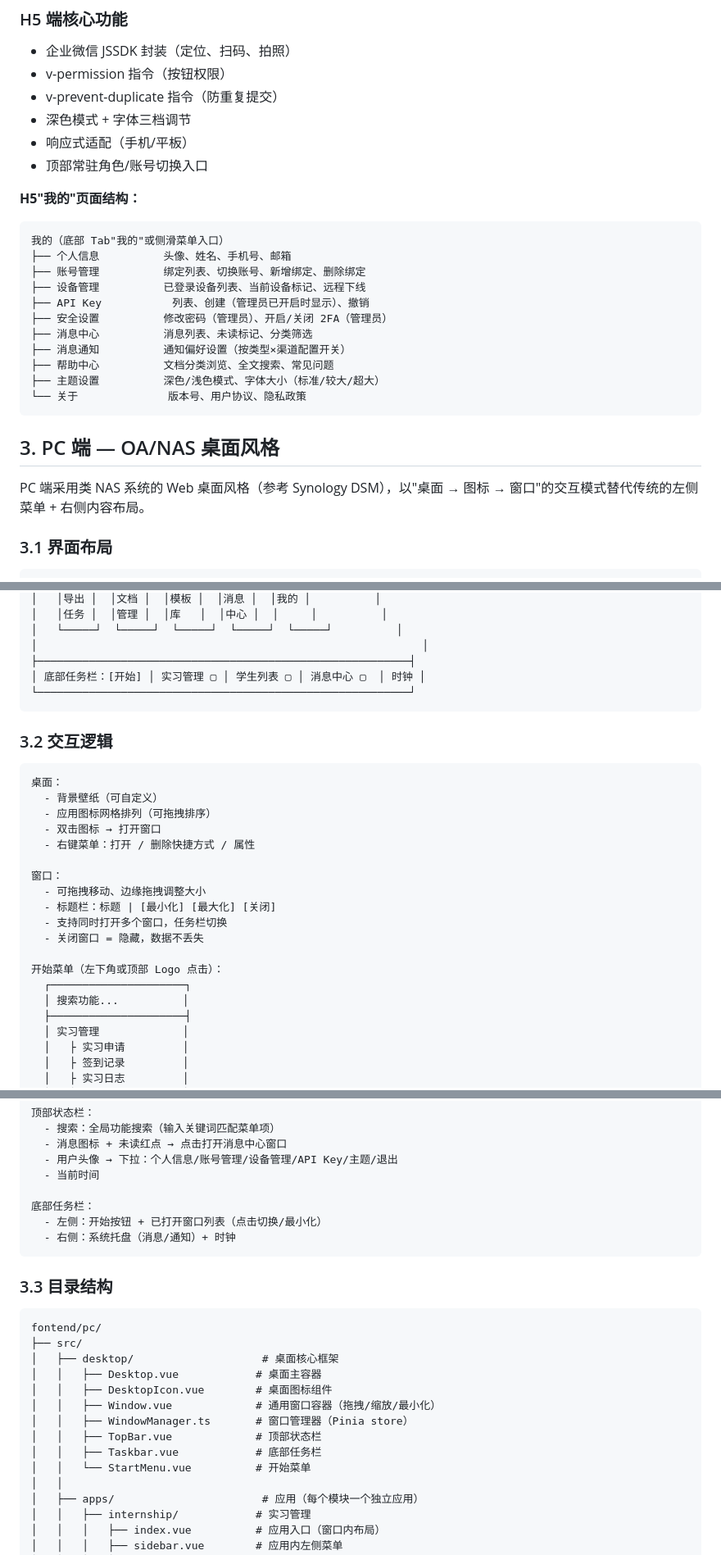
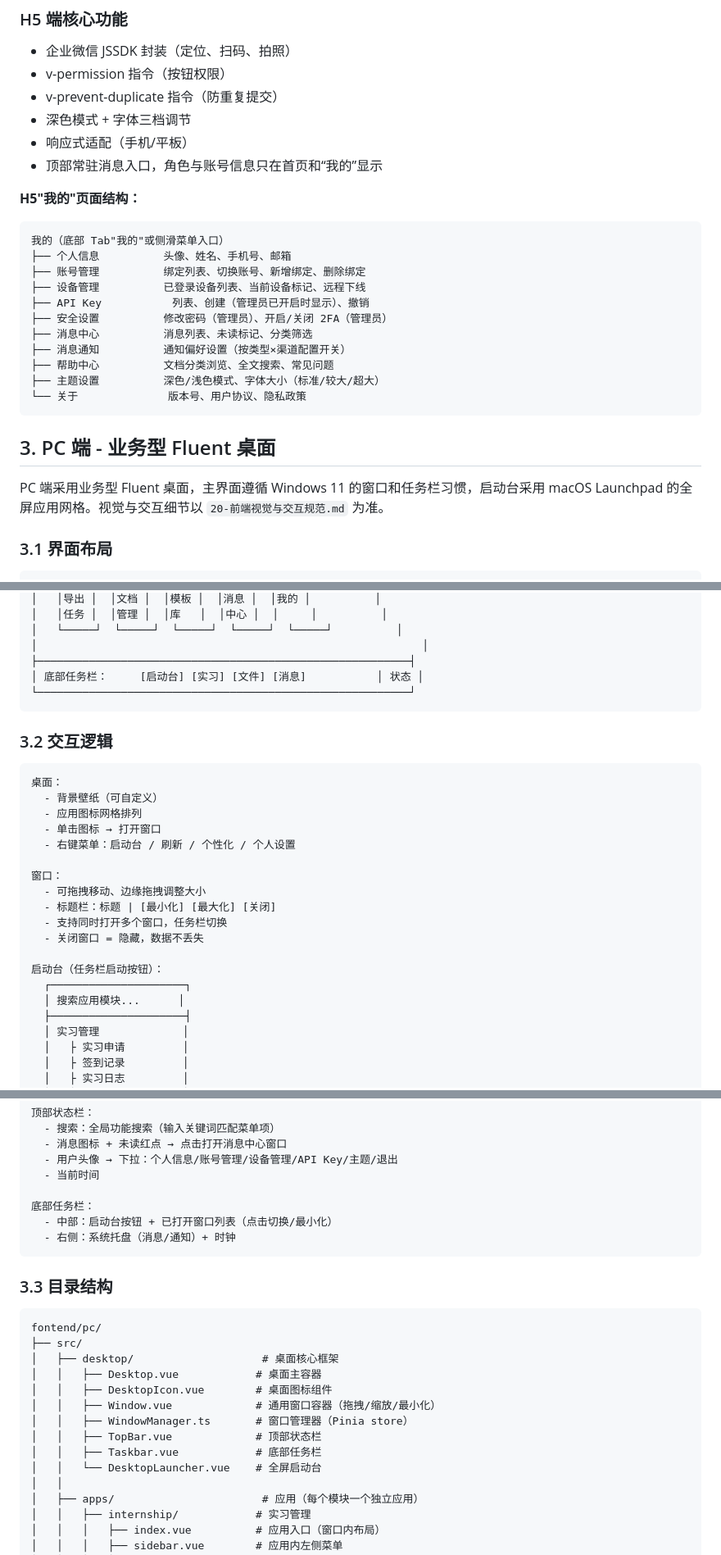
Before and after one commit to isle24/practicalSystem, a Markdown page: doc/12-前端架构设计.md, 3 parts joined by grey strips. Shown at 82% size. Drawn GitHub-style.

````diff
--- a/doc/12-前端架构设计.md
+++ b/doc/12-前端架构设计.md
@@ -42,7 +42,7 @@ fontend/h5/
 - v-prevent-duplicate 指令（防重复提交）
 - 深色模式 + 字体三档调节
 - 响应式适配（手机/平板）
-- 顶部常驻角色/账号切换入口
+- 顶部常驻消息入口，角色与账号信息只在首页和“我的”显示
 
 **H5"我的"页面结构：**
 
@@ -60,9 +60,9 @@ fontend/h5/
 └── 关于              版本号、用户协议、隐私政策
 ```
 
-## 3. PC 端 — OA/NAS 桌面风格
+## 3. PC 端 - 业务型 Fluent 桌面
 
-PC 端采用类 NAS 系统的 Web 桌面风格（参考 Synology DSM），以"桌面 → 图标 → 窗口"的交互模式替代传统的左侧菜单 + 右侧内容布局。
+PC 端采用业务型 Fluent 桌面，主界面遵循 Windows 11 的窗口和任务栏习惯，启动台采用 macOS Launchpad 的全屏应用网格。视觉与交互细节以 `20-前端视觉与交互规范.md` 为准。
 
 ### 3.1 界面布局
 
@@ -82,7 +82,7 @@ PC 端采用类 NAS 系统的 Web 桌面风格（参考 Synology DSM），以"
 │   └─────┘  └─────┘  └─────┘  └─────┘  └─────┘          │
 │                                                            │
 ├──────────────────────────────────────────────────────────┤
-│ 底部任务栏：[开始] │ 实习管理 ▢ │ 学生列表 ▢ │ 消息中心 ▢  │ 时钟 │
+│ 底部任务栏：     [启动台] [实习] [文件] [消息]           │ 状态 │
 └──────────────────────────────────────────────────────────┘
 ```
 
@@ -91,9 +91,9 @@ PC 端采用类 NAS 系统的 Web 桌面风格（参考 Synology DSM），以"
 ```
 桌面：
   - 背景壁纸（可自定义）
-  - 应用图标网格排列（可拖拽排序）
-  - 双击图标 → 打开窗口
-  - 右键菜单：打开 / 删除快捷方式 / 属性
+  - 应用图标网格排列
+  - 单击图标 → 打开窗口
+  - 右键菜单：启动台 / 刷新 / 个性化 / 个人设置
 
 窗口：
   - 可拖拽移动、边缘拖拽调整大小
@@ -101,9 +101,9 @@ PC 端采用类 NAS 系统的 Web 桌面风格（参考 Synology DSM），以"
   - 支持同时打开多个窗口，任务栏切换
   - 关闭窗口 = 隐藏，数据不丢失
 
-开始菜单（左下角或顶部 Logo 点击）：
+启动台（任务栏启动按钮）：
   ┌─────────────────────┐
-  │ 搜索功能...          │
+  │ 搜索应用模块...      │
   ├─────────────────────┤
   │ 实习管理             │
   │   ├ 实习申请         │
@@ -122,7 +122,7 @@ PC 端采用类 NAS 系统的 Web 桌面风格（参考 Synology DSM），以"
   - 当前时间
 
 底部任务栏：
-  - 左侧：开始按钮 + 已打开窗口列表（点击切换/最小化）
+  - 中部：启动台按钮 + 已打开窗口列表（点击切换/最小化）
   - 右侧：系统托盘（消息/通知）+ 时钟
 ```
 
@@ -138,7 +138,7 @@ fontend/pc/
 │   │   ├── WindowManager.ts       # 窗口管理器（Pinia store）
 │   │   ├── TopBar.vue             # 顶部状态栏
 │   │   ├── Taskbar.vue            # 底部任务栏
-│   │   └── StartMenu.vue          # 开始菜单
+│   │   └── DesktopLauncher.vue    # 全屏启动台
 │   │
 │   ├── apps/                       # 应用（每个模块一个独立应用）
 │   │   ├── internship/            # 实习管理
````
Also changed, not shown: other parts of doc/12-前端架构设计.md (+2 -2 lines), doc/20-前端视觉与交互规范.md (added, +268 -0 lines).
